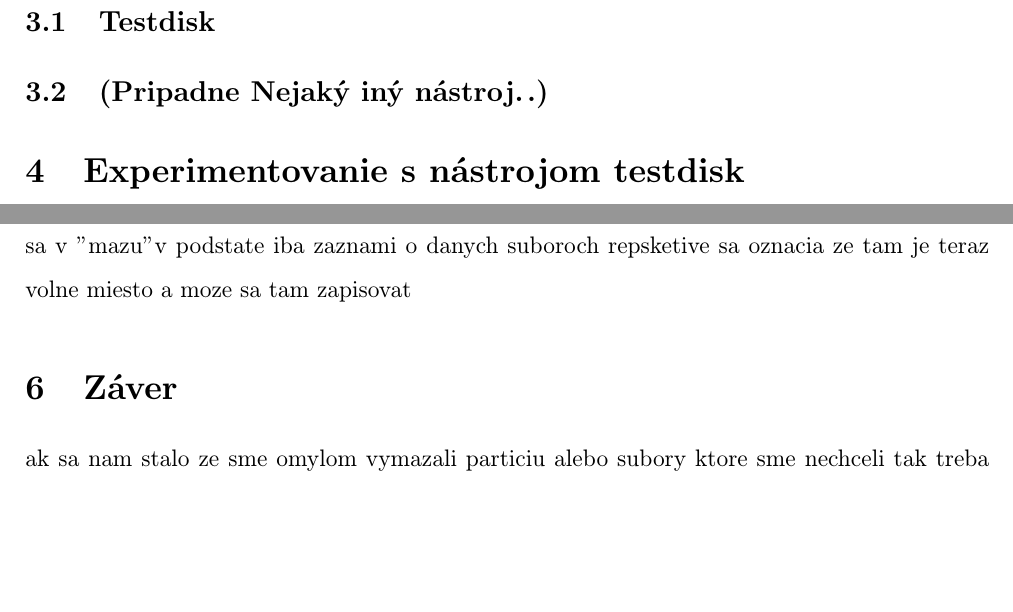
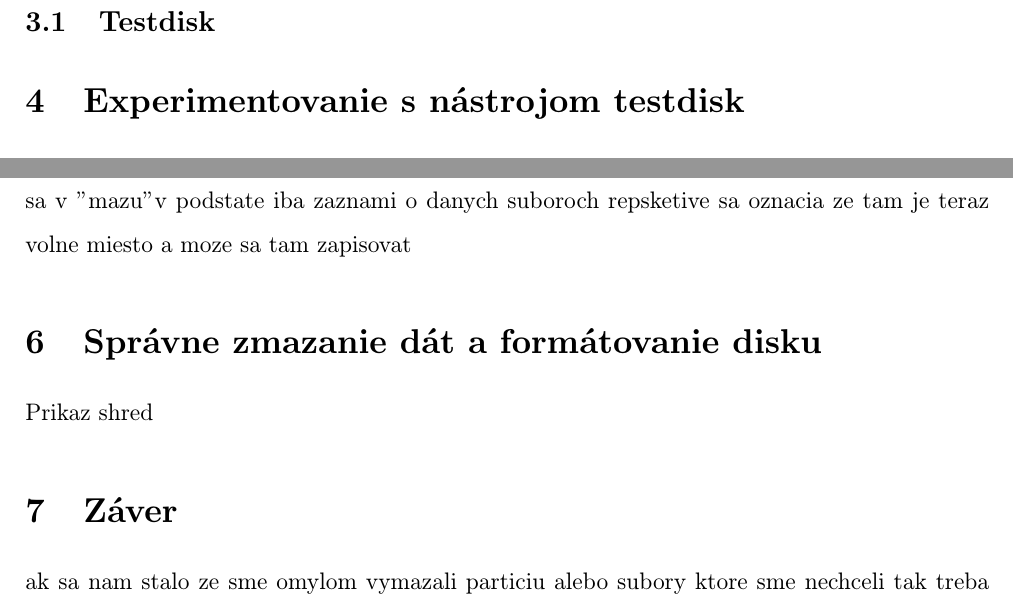
Before and after one commit to MeheheCedy22/PIB, a LaTeX document (projekt.tex): two parts of page 12 of 13, joined at a grey line, cut so that both start at the same text, the shorter picture padded with empty space. Compiled offline with pdfLaTeX.

Commit message:
pridanie nazvu sekcie

```diff
--- a/projekt.tex
+++ b/projekt.tex
@@ -296,9 +296,6 @@
 \subsection{Testdisk}
 
 
-\subsection{(Pripadne Nejaký iný nástroj..)}
-
-
 \section{Experimentovanie s nástrojom testdisk}
 
 
@@ -312,6 +309,9 @@
 \section{Výsledky experimentov}
 sem napisat vysledky a nakoniec napisat toto: ak spravne naformatujeme disk tak ze ho pomocou nejakeho nastroja prepiseme cey viacej krat nahodnymi datami tak je mozne ho predat bez obavy ze sa z neho daju obnovit data ktore tam boli pred tym, je to preto lebo pri vymazavani sa v "mazu" v podstate iba zaznami o danych suboroch repsketive sa oznacia ze tam je teraz volne miesto a moze sa tam zapisovat
 
+\section{Správne zmazanie dát a formátovanie disku}
+Prikaz shred
+
 \section{Záver}
 ak sa nam stalo ze sme omylom vymazali particiu alebo subory ktore sme nechceli tak treba hned prestat zapisovat na disk a je velka sanca ze data vieme zachranit avsak ak zacneme robit zmeny na disku a nasledne nan zapisovat tak je v podstate jedno aky suborovy system pouzivame v kazdom pripade prepiseme data ktore tam boli
 
```
Also changed, not shown: projekt.pdf.
